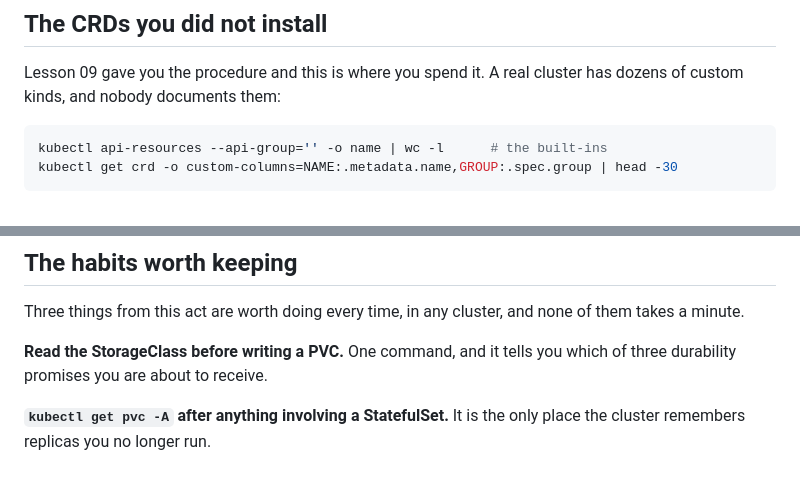
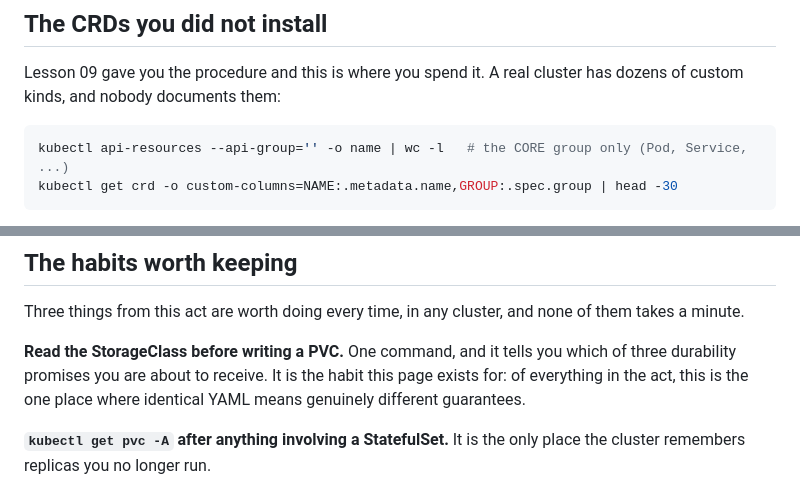
Before and after one commit to lohiarahul/learn_networking, a Markdown page: networking-fundamentals/act-7-workloads/in-the-wild.md, 2 parts joined by grey strips. GitHub-like rendering.

````diff
--- a/networking-fundamentals/act-7-workloads/in-the-wild.md
+++ b/networking-fundamentals/act-7-workloads/in-the-wild.md
@@ -61,7 +79,7 @@ Anything old with no Pod referencing it is either a deliberate keep or money.
 Lesson 09 gave you the procedure and this is where you spend it. A real cluster has dozens of custom kinds, and nobody documents them:
 
 ```bash
-kubectl api-resources --api-group='' -o name | wc -l      # the built-ins
+kubectl api-resources --api-group='' -o name | wc -l   # the CORE group only (Pod, Service, ...)
 kubectl get crd -o custom-columns=NAME:.metadata.name,GROUP:.spec.group | head -30
 ```
 
@@ -85,7 +103,7 @@ The worst version of this is a CRD whose controller was removed. The objects rem
 
 Three things from this act are worth doing every time, in any cluster, and none of them takes a minute.
 
-**Read the StorageClass before writing a PVC.** One command, and it tells you which of three durability promises you are about to receive.
+**Read the StorageClass before writing a PVC.** One command, and it tells you which of three durability promises you are about to receive. It is the habit this page exists for: of everything in the act, this is the one place where identical YAML means genuinely different guarantees.
 
 **`kubectl get pvc -A` after anything involving a StatefulSet.** It is the only place the cluster remembers replicas you no longer run.
 
````
Also changed, not shown: other parts of networking-fundamentals/act-7-workloads/in-the-wild.md (+25 -7 lines), networking-fundamentals/act-7-workloads/10-choosing-the-number.md (+5 -1 lines).
